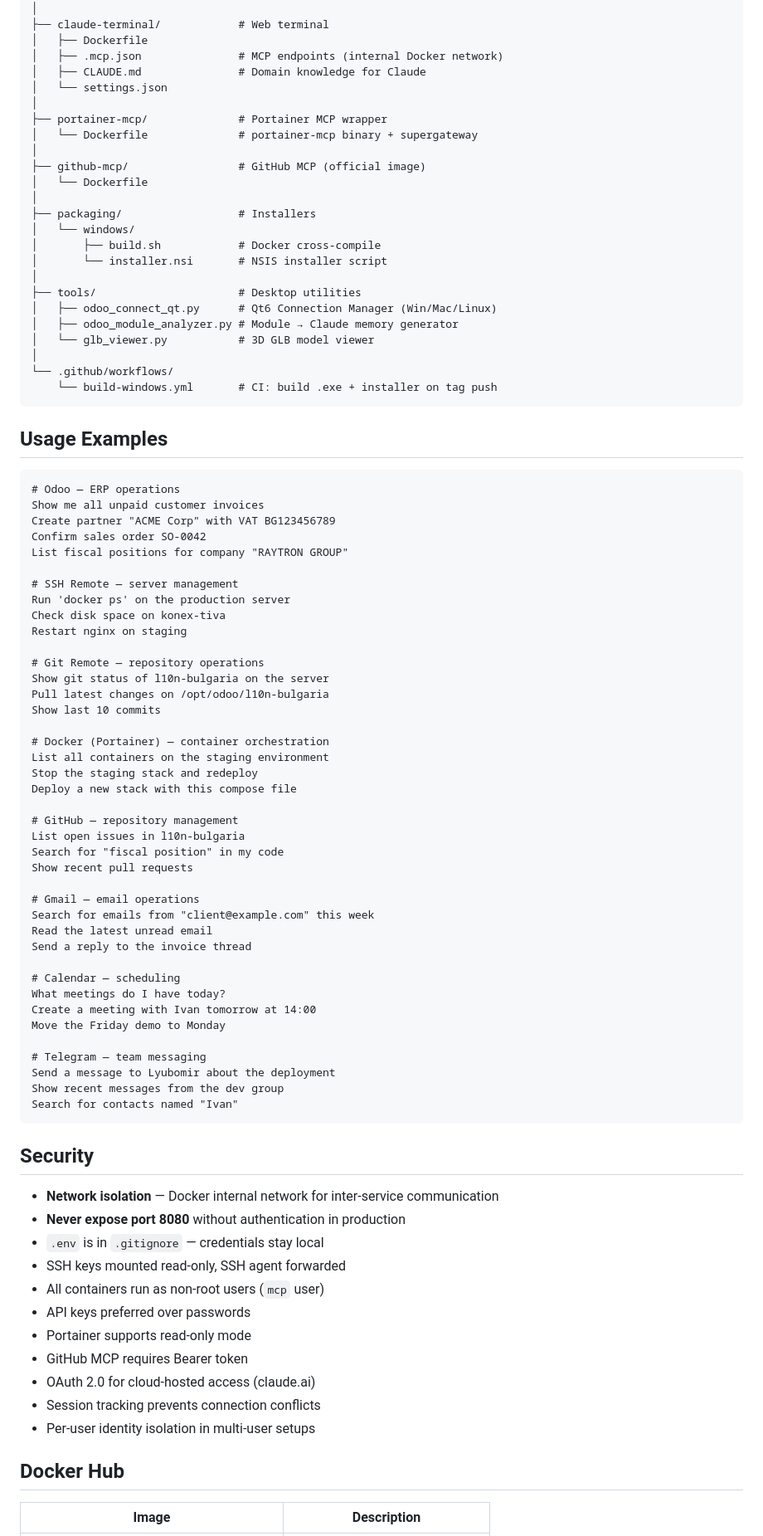
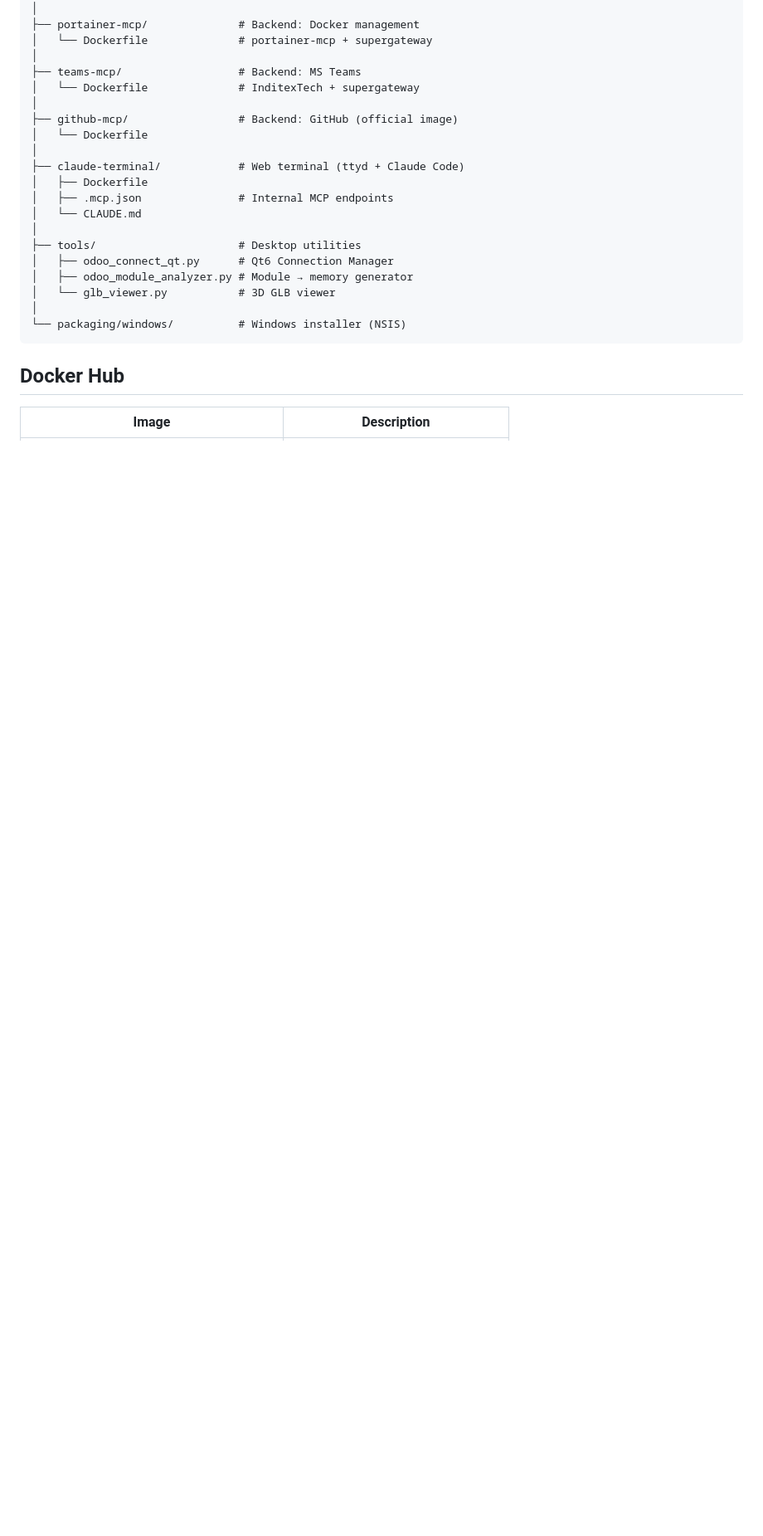
Before and after one commit to rosenvladimirov/odoo-claude-mcp, a Markdown page: README.md, the part around one of its changes. Shown at 83% size. Drawn GitHub-style; blank space fills up the shorter version.

````diff
--- a/README.md
+++ b/README.md
@@ -256,89 +244,26 @@ odoo-claude-mcp/
 │   └── requirements.txt
 │
-├── claude-terminal/            # Web terminal
-│   ├── Dockerfile
-│   ├── .mcp.json               # MCP endpoints (internal Docker network)
-│   ├── CLAUDE.md               # Domain knowledge for Claude
-│   └── settings.json
+├── portainer-mcp/              # Backend: Docker management
+│   └── Dockerfile              # portainer-mcp + supergateway
 │
-├── portainer-mcp/              # Portainer MCP wrapper
-│   └── Dockerfile              # portainer-mcp binary + supergateway
+├── teams-mcp/                  # Backend: MS Teams
+│   └── Dockerfile              # InditexTech + supergateway
 │
-├── github-mcp/                 # GitHub MCP (official image)
+├── github-mcp/                 # Backend: GitHub (official image)
 │   └── Dockerfile
 │
-├── packaging/                  # Installers
-│   └── windows/
-│       ├── build.sh            # Docker cross-compile
-│       └── installer.nsi       # NSIS installer script
+├── claude-terminal/            # Web terminal (ttyd + Claude Code)
+│   ├── Dockerfile
+│   ├── .mcp.json               # Internal MCP endpoints
+│   └── CLAUDE.md
 │
 ├── tools/                      # Desktop utilities
-│   ├── odoo_connect_qt.py      # Qt6 Connection Manager (Win/Mac/Linux)
-│   ├── odoo_module_analyzer.py # Module → Claude memory generator
-│   └── glb_viewer.py           # 3D GLB model viewer
+│   ├── odoo_connect_qt.py      # Qt6 Connection Manager
+│   ├── odoo_module_analyzer.py # Module → memory generator
+│   └── glb_viewer.py           # 3D GLB viewer
 │
-└── .github/workflows/
-    └── build-windows.yml       # CI: build .exe + installer on tag push
+└── packaging/windows/          # Windows installer (NSIS)
 ```
-
-## Usage Examples
-
-```
-# Odoo — ERP operations
-Show me all unpaid customer invoices
-Create partner "ACME Corp" with VAT BG123456789
-Confirm sales order SO-0042
-List fiscal positions for company "RAYTRON GROUP"
-
-# SSH Remote — server management
-Run 'docker ps' on the production server
-Check disk space on konex-tiva
-Restart nginx on staging
-
-# Git Remote — repository operations
-Show git status of l10n-bulgaria on the server
-Pull latest changes on /opt/odoo/l10n-bulgaria
-Show last 10 commits
-
-# Docker (Portainer) — container orchestration
-List all containers on the staging environment
-Stop the staging stack and redeploy
-Deploy a new stack with this compose file
-
-# GitHub — repository management
-List open issues in l10n-bulgaria
-Search for "fiscal position" in my code
-Show recent pull requests
-
-# Gmail — email operations
-Search for emails from "client@example.com" this week
-Read the latest unread email
-Send a reply to the invoice thread
-
-# Calendar — scheduling
-What meetings do I have today?
-Create a meeting with Ivan tomorrow at 14:00
-Move the Friday demo to Monday
-
-# Telegram — team messaging
-Send a message to Lyubomir about the deployment
-Show recent messages from the dev group
-Search for contacts named "Ivan"
-```
-
-## Security
-
-- **Network isolation** — Docker internal network for inter-service communication
-- **Never expose port 8080** without authentication in production
-- `.env` is in `.gitignore` — credentials stay local
-- SSH keys mounted read-only, SSH agent forwarded
-- All containers run as non-root users (`mcp` user)
-- API keys preferred over passwords
-- Portainer supports read-only mode
-- GitHub MCP requires Bearer token
-- OAuth 2.0 for cloud-hosted access (claude.ai)
-- Session tracking prevents connection conflicts
-- Per-user identity isolation in multi-user setups
 
 ## Docker Hub
 
````
Also changed, not shown: other parts of README.md (+126 -146 lines), CHANGELOG.md (+28 -0 lines).
